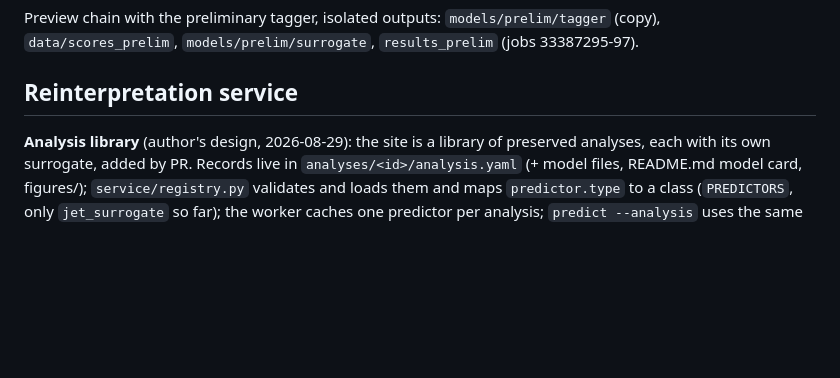
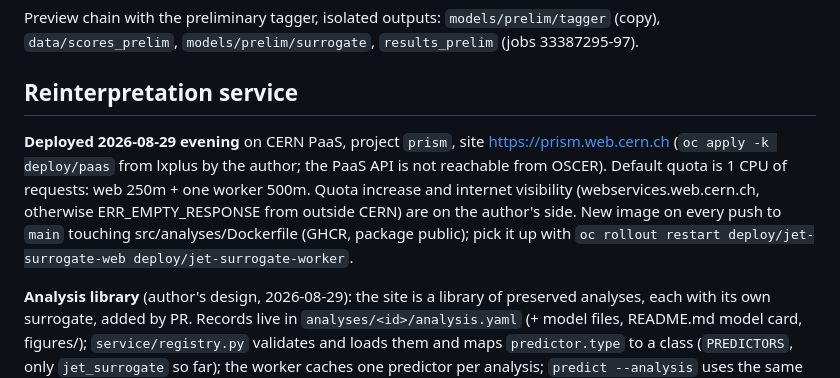
Before and after one commit to jburzy/jet-surrogate, a Markdown page: CLAUDE.md, the part around the change. Rendered like a GitHub page; blank space fills up the shorter version.

Commit message:
Record the PRISM deployment

```diff
--- a/CLAUDE.md
+++ b/CLAUDE.md
@@ -315,6 +315,15 @@ Preview chain with the preliminary tagger, isolated outputs:
 
 ## Reinterpretation service
 
+**Deployed 2026-08-29 evening** on CERN PaaS, project `prism`, site
+https://prism.web.cern.ch (`oc apply -k deploy/paas` from lxplus by the
+author; the PaaS API is not reachable from OSCER). Default quota is 1 CPU
+of requests: web 250m + one worker 500m. Quota increase and internet
+visibility (webservices.web.cern.ch, otherwise ERR_EMPTY_RESPONSE from
+outside CERN) are on the author's side. New image on every push to `main`
+touching src/analyses/Dockerfile (GHCR, package public); pick it up with
+`oc rollout restart deploy/jet-surrogate-web deploy/jet-surrogate-worker`.
+
 **Analysis library** (author's design, 2026-08-29): the site is a library
 of preserved analyses, each with its own surrogate, added by PR. Records
 live in `analyses/<id>/analysis.yaml` (+ model files, README.md model
```
